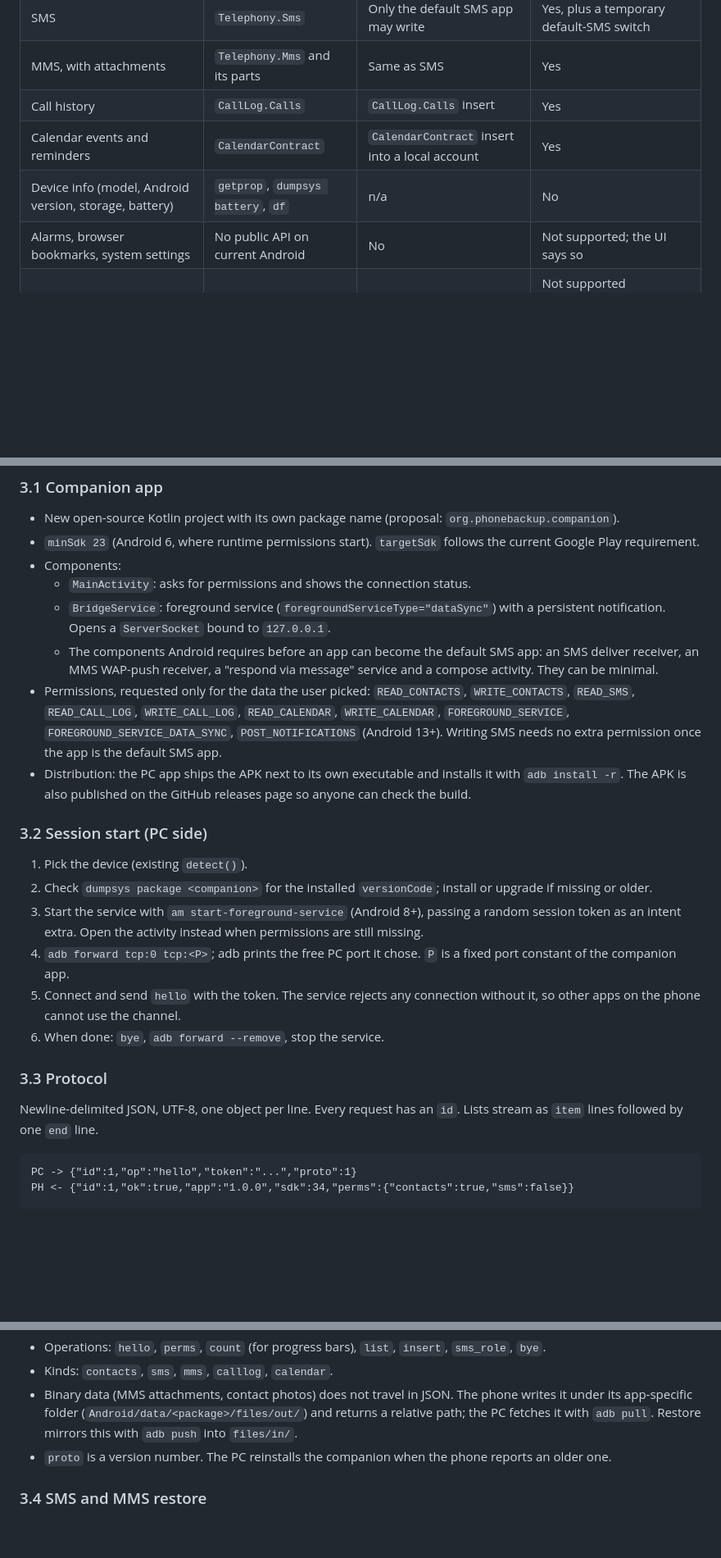
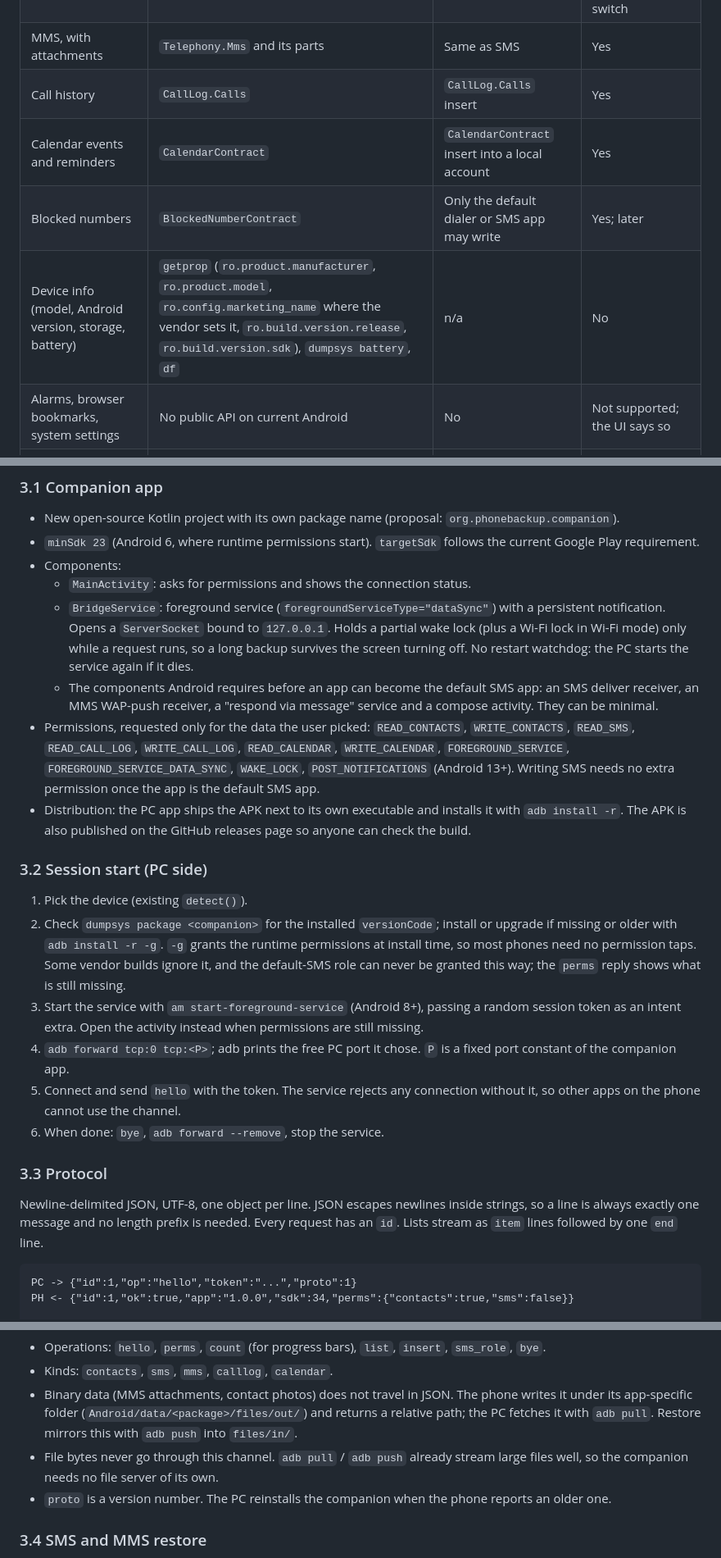
Before and after one commit to mitunmanav/phone-backup, a Markdown page: docs/android-design.md, 3 parts joined by grey strips. Shown at 82% size. Rendered like a GitHub page; blank space fills up the shorter version.

Commit message:
Add install-time permissions, wake lock and blocked numbers to the Android design
Installs the companion with adb install -g so most phones need no permission taps, keeps the service awake only while a request runs, adds blocked numbers and the device properties to read, and states why newline framing is enough and why file bytes stay on adb.

````diff
--- a/docs/android-design.md
+++ b/docs/android-design.md
@@ -21,7 +21,8 @@ The app stays free, offline and account-free.
 | MMS, with attachments | `Telephony.Mms` and its parts | Same as SMS | Yes |
 | Call history | `CallLog.Calls` | `CallLog.Calls` insert | Yes |
 | Calendar events and reminders | `CalendarContract` | `CalendarContract` insert into a local account | Yes |
-| Device info (model, Android version, storage, battery) | `getprop`, `dumpsys battery`, `df` | n/a | No |
+| Blocked numbers | `BlockedNumberContract` | Only the default dialer or SMS app may write | Yes; later |
+| Device info (model, Android version, storage, battery) | `getprop` (`ro.product.manufacturer`, `ro.product.model`, `ro.config.marketing_name` where the vendor sets it, `ro.build.version.release`, `ro.build.version.sdk`), `dumpsys battery`, `df` | n/a | No |
 | Alarms, browser bookmarks, system settings | No public API on current Android | No | Not supported; the UI says so |
 | App private data | Needs root | No | Not supported (WhatsApp files are an exception, see section 7) |
 
@@ -48,15 +49,15 @@ Rust client  <== JSON lines over TCP ==>      TCP server on 127.0.0.1:P
 - `minSdk 23` (Android 6, where runtime permissions start). `targetSdk` follows the current Google Play requirement.
 - Components:
   - `MainActivity`: asks for permissions and shows the connection status.
-  - `BridgeService`: foreground service (`foregroundServiceType="dataSync"`) with a persistent notification. Opens a `ServerSocket` bound to `127.0.0.1`.
+  - `BridgeService`: foreground service (`foregroundServiceType="dataSync"`) with a persistent notification. Opens a `ServerSocket` bound to `127.0.0.1`. Holds a partial wake lock (plus a Wi-Fi lock in Wi-Fi mode) only while a request runs, so a long backup survives the screen turning off. No restart watchdog: the PC starts the service again if it dies.
   - The components Android requires before an app can become the default SMS app: an SMS deliver receiver, an MMS WAP-push receiver, a "respond via message" service and a compose activity. They can be minimal.
-- Permissions, requested only for the data the user picked: `READ_CONTACTS`, `WRITE_CONTACTS`, `READ_SMS`, `READ_CALL_LOG`, `WRITE_CALL_LOG`, `READ_CALENDAR`, `WRITE_CALENDAR`, `FOREGROUND_SERVICE`, `FOREGROUND_SERVICE_DATA_SYNC`, `POST_NOTIFICATIONS` (Android 13+). Writing SMS needs no extra permission once the app is the default SMS app.
+- Permissions, requested only for the data the user picked: `READ_CONTACTS`, `WRITE_CONTACTS`, `READ_SMS`, `READ_CALL_LOG`, `WRITE_CALL_LOG`, `READ_CALENDAR`, `WRITE_CALENDAR`, `FOREGROUND_SERVICE`, `FOREGROUND_SERVICE_DATA_SYNC`, `WAKE_LOCK`, `POST_NOTIFICATIONS` (Android 13+). Writing SMS needs no extra permission once the app is the default SMS app.
 - Distribution: the PC app ships the APK next to its own executable and installs it with `adb install -r`. The APK is also published on the GitHub releases page so anyone can check the build.
 
 ### 3.2 Session start (PC side)
 
 1. Pick the device (existing `detect()`).
-2. Check `dumpsys package <companion>` for the installed `versionCode`; install or upgrade if missing or older.
+2. Check `dumpsys package <companion>` for the installed `versionCode`; install or upgrade if missing or older with `adb install -r -g`. `-g` grants the runtime permissions at install time, so most phones need no permission taps. Some vendor builds ignore it, and the default-SMS role can never be granted this way; the `perms` reply shows what is still missing.
 3. Start the service with `am start-foreground-service` (Android 8+), passing a random session token as an intent extra. Open the activity instead when permissions are still missing.
 4. `adb forward tcp:0 tcp:<P>`; adb prints the free PC port it chose. `P` is a fixed port constant of the companion app.
 5. Connect and send `hello` with the token. The service rejects any connection without it, so other apps on the phone cannot use the channel.
@@ -64,7 +65,7 @@ Rust client  <== JSON lines over TCP ==>      TCP server on 127.0.0.1:P
 
 ### 3.3 Protocol
 
-Newline-delimited JSON, UTF-8, one object per line. Every request has an `id`. Lists stream as `item` lines followed by one `end` line.
+Newline-delimited JSON, UTF-8, one object per line. JSON escapes newlines inside strings, so a line is always exactly one message and no length prefix is needed. Every request has an `id`. Lists stream as `item` lines followed by one `end` line.
 
 ```
 PC -> {"id":1,"op":"hello","token":"...","proto":1}
@@ -83,6 +84,7 @@ PH <- {"id":4,"ok":false,"error":"permission_denied","need":"sms"}
 - Operations: `hello`, `perms`, `count` (for progress bars), `list`, `insert`, `sms_role`, `bye`.
 - Kinds: `contacts`, `sms`, `mms`, `calllog`, `calendar`.
 - Binary data (MMS attachments, contact photos) does not travel in JSON. The phone writes it under its app-specific folder (`Android/data/<package>/files/out/`) and returns a relative path; the PC fetches it with `adb pull`. Restore mirrors this with `adb push` into `files/in/`.
+- File bytes never go through this channel. `adb pull` / `adb push` already stream large files well, so the companion needs no file server of its own.
 - `proto` is a version number. The PC reinstalls the companion when the phone reports an older one.
 
 ### 3.4 SMS and MMS restore
````
